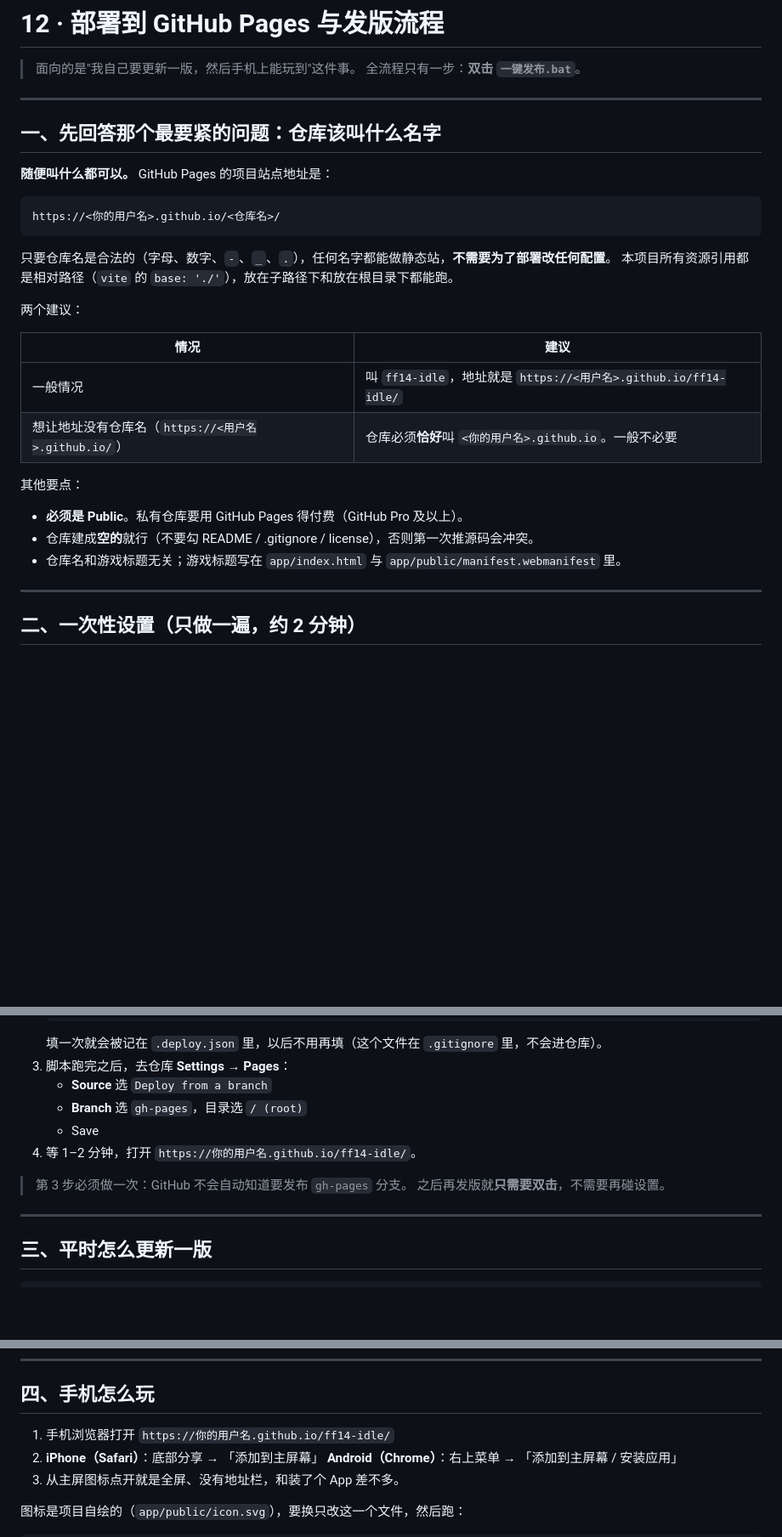
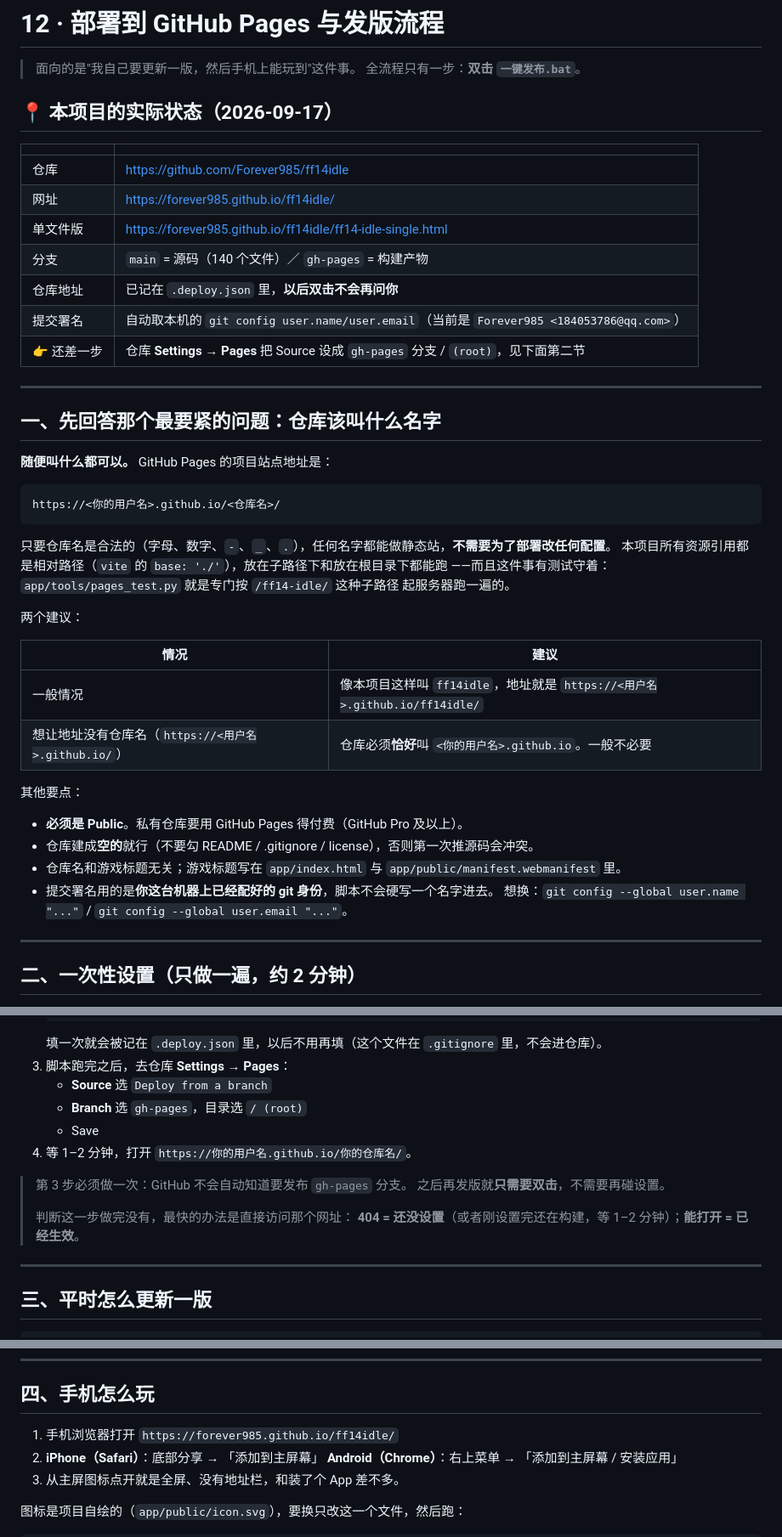
Before and after one commit to Forever985/ff14idle, a Markdown page: docs/12-deploy-and-release.md, 3 parts joined by grey strips. Shown at 85% size. GitHub-like rendering; blank space fills up the shorter version.

Commit message:
更新源码（2 个文件）

````diff
--- a/docs/12-deploy-and-release.md
+++ b/docs/12-deploy-and-release.md
@@ -2,6 +2,18 @@
 
 > 面向的是"我自己要更新一版，然后手机上能玩到"这件事。
 > 全流程只有一步：**双击 `一键发布.bat`**。
+
+## 📍 本项目的实际状态（2026-09-17）
+
+| | |
+| --- | --- |
+| 仓库 | <https://github.com/Forever985/ff14idle> |
+| 网址 | <https://forever985.github.io/ff14idle/> |
+| 单文件版 | <https://forever985.github.io/ff14idle/ff14-idle-single.html> |
+| 分支 | `main` = 源码（140 个文件）／ `gh-pages` = 构建产物 |
+| 仓库地址 | 已记在 `.deploy.json` 里，**以后双击不会再问你** |
+| 提交署名 | 自动取本机的 `git config user.name/user.email`（当前是 `Forever985 <184053786@qq.com>`） |
+| 👉 还差一步 | 仓库 **Settings → Pages** 把 Source 设成 `gh-pages` 分支 / `(root)`，见下面第二节 |
 
 ---
 
@@ -14,13 +26,15 @@ https://<你的用户名>.github.io/<仓库名>/
 ```
 
 只要仓库名是合法的（字母、数字、`-`、`_`、`.`），任何名字都能做静态站，**不需要为了部署改任何配置**。
-本项目所有资源引用都是相对路径（`vite` 的 `base: './'`），放在子路径下和放在根目录下都能跑。
+本项目所有资源引用都是相对路径（`vite` 的 `base: './'`），放在子路径下和放在根目录下都能跑
+——而且这件事有测试守着：`app/tools/pages_test.py` 就是专门按 `/ff14-idle/` 这种子路径
+起服务器跑一遍的。
 
 两个建议：
 
 | 情况 | 建议 |
 | --- | --- |
-| 一般情况 | 叫 `ff14-idle`，地址就是 `https://<用户名>.github.io/ff14-idle/` |
+| 一般情况 | 像本项目这样叫 `ff14idle`，地址就是 `https://<用户名>.github.io/ff14idle/` |
 | 想让地址没有仓库名（`https://<用户名>.github.io/`） | 仓库必须**恰好**叫 `<你的用户名>.github.io`。一般不必要 |
 
 其他要点：
@@ -28,6 +42,8 @@ https://<你的用户名>.github.io/<仓库名>/
 - **必须是 Public**。私有仓库要用 GitHub Pages 得付费（GitHub Pro 及以上）。
 - 仓库建成**空的**就行（不要勾 README / .gitignore / license），否则第一次推源码会冲突。
 - 仓库名和游戏标题无关；游戏标题写在 `app/index.html` 与 `app/public/manifest.webmanifest` 里。
+- 提交署名用的是**你这台机器上已经配好的 git 身份**，脚本不会硬写一个名字进去。
+  想换：`git config --global user.name "..."` / `git config --global user.email "..."`。
 
 ---
 
@@ -44,10 +60,13 @@ https://<你的用户名>.github.io/<仓库名>/
    - **Source** 选 `Deploy from a branch`
    - **Branch** 选 `gh-pages`，目录选 `/ (root)`
    - Save
-4. 等 1–2 分钟，打开 `https://你的用户名.github.io/ff14-idle/`。
+4. 等 1–2 分钟，打开 `https://你的用户名.github.io/你的仓库名/`。
 
 > 第 3 步必须做一次：GitHub 不会自动知道要发布 `gh-pages` 分支。
 > 之后再发版就**只需要双击**，不需要再碰设置。
+>
+> 判断这一步做完没有，最快的办法是直接访问那个网址：
+> **404 = 还没设置**（或者刚设置完还在构建，等 1–2 分钟）；**能打开 = 已经生效**。
 
 ---
 
@@ -81,7 +100,7 @@ python tools/deploy.py --remote https://github.com/名字/仓库.git   # 换仓
 
 ## 四、手机怎么玩
 
-1. 手机浏览器打开 `https://你的用户名.github.io/ff14-idle/`
+1. 手机浏览器打开 `https://forever985.github.io/ff14idle/`
 2. **iPhone（Safari）**：底部分享 → 「添加到主屏幕」
    **Android（Chrome）**：右上菜单 → 「添加到主屏幕 / 安装应用」
 3. 从主屏图标点开就是全屏、没有地址栏，和装了个 App 差不多。
````
Also changed, not shown: README.md (+12 -5 lines).
